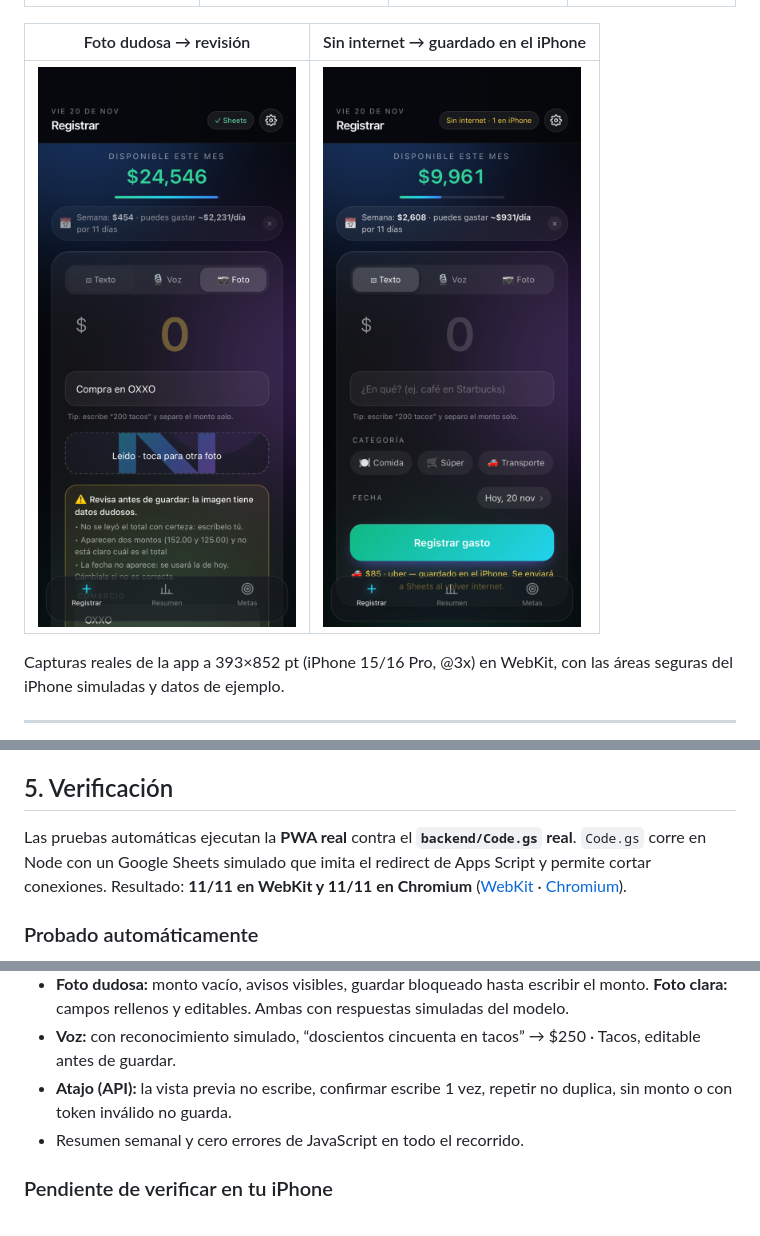
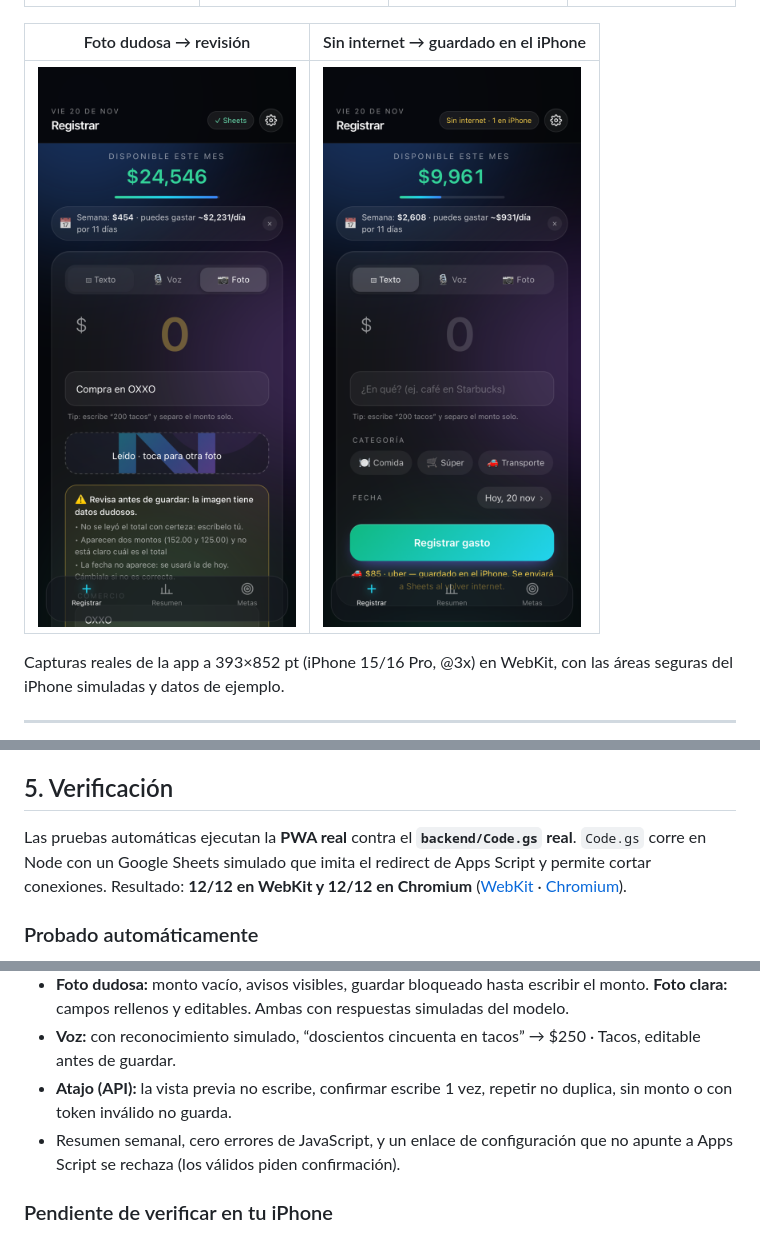
Before and after one commit to nestorbto-maker/nest-finanzas, a Markdown page: README.md, 3 parts joined by grey strips. GitHub-like rendering; pictures changed too: docs/capturas/04-foto-revision.png, docs/capturas/05-offline-guardado-local.png.

```diff
--- a/README.md
+++ b/README.md
@@ -90,7 +90,7 @@ Tras ~30 tickets tendrás datos para decidir. Para probar otro modelo, añade la
 
 ## 5. Verificación
 
-Las pruebas automáticas ejecutan la **PWA real** contra el **`backend/Code.gs` real**. `Code.gs` corre en Node con un Google Sheets simulado que imita el redirect de Apps Script y permite cortar conexiones. Resultado: **11/11 en WebKit y 11/11 en Chromium** ([WebKit](docs/resultados-webkit.md) · [Chromium](docs/resultados-chromium.md)).
+Las pruebas automáticas ejecutan la **PWA real** contra el **`backend/Code.gs` real**. `Code.gs` corre en Node con un Google Sheets simulado que imita el redirect de Apps Script y permite cortar conexiones. Resultado: **12/12 en WebKit y 12/12 en Chromium** ([WebKit](docs/resultados-webkit.md) · [Chromium](docs/resultados-chromium.md)).
 
 ### Probado automáticamente
 - Abre en **Registrar** con Texto/Voz/Foto visibles y el botón Registrar por encima de la barra inferior, aun con el resumen semanal visible y las áreas seguras del iPhone simuladas.
@@ -101,7 +101,7 @@ Las pruebas automáticas ejecutan la **PWA real** contra el **`backend/Code.gs`
 - **Foto dudosa:** monto vacío, avisos visibles, guardar bloqueado hasta escribir el monto. **Foto clara:** campos rellenos y editables. Ambas con respuestas simuladas del modelo.
 - **Voz:** con reconocimiento simulado, “doscientos cincuenta en tacos” → $250 · Tacos, editable antes de guardar.
 - **Atajo (API):** la vista previa no escribe, confirmar escribe 1 vez, repetir no duplica, sin monto o con token inválido no guarda.
-- Resumen semanal y cero errores de JavaScript en todo el recorrido.
+- Resumen semanal, cero errores de JavaScript, y un enlace de configuración que no apunte a Apps Script se rechaza (los válidos piden confirmación).
 
 ### Pendiente de verificar en tu iPhone
 - Instalación, arranque offline real y aspecto en iOS (las capturas son WebKit de escritorio, no Safari de iOS).
```
Also changed, not shown: docs/resultados-chromium.md (+3 -2 lines), docs/resultados-webkit.md (+3 -2 lines), docs/capturas/03-metas.png, 4 other files.
